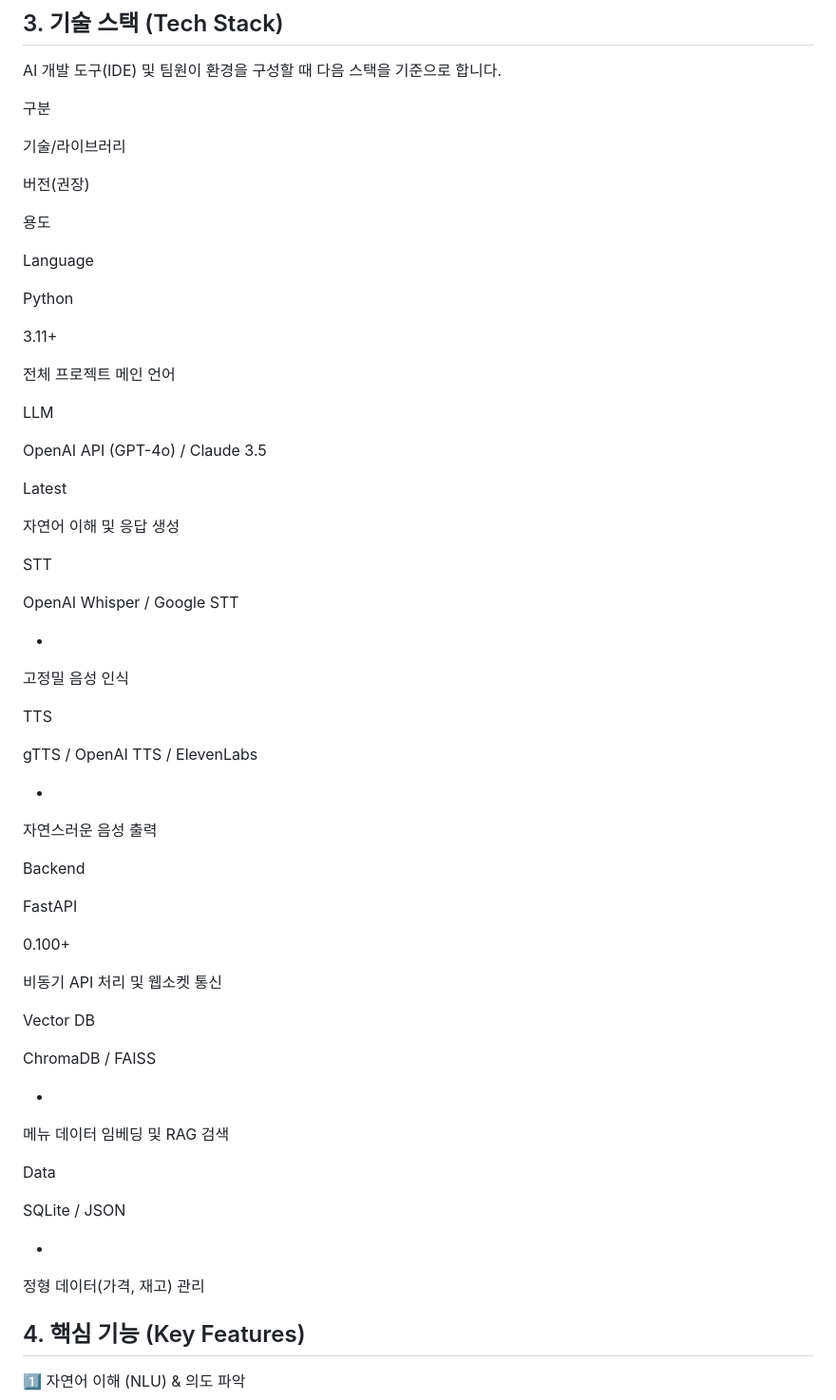
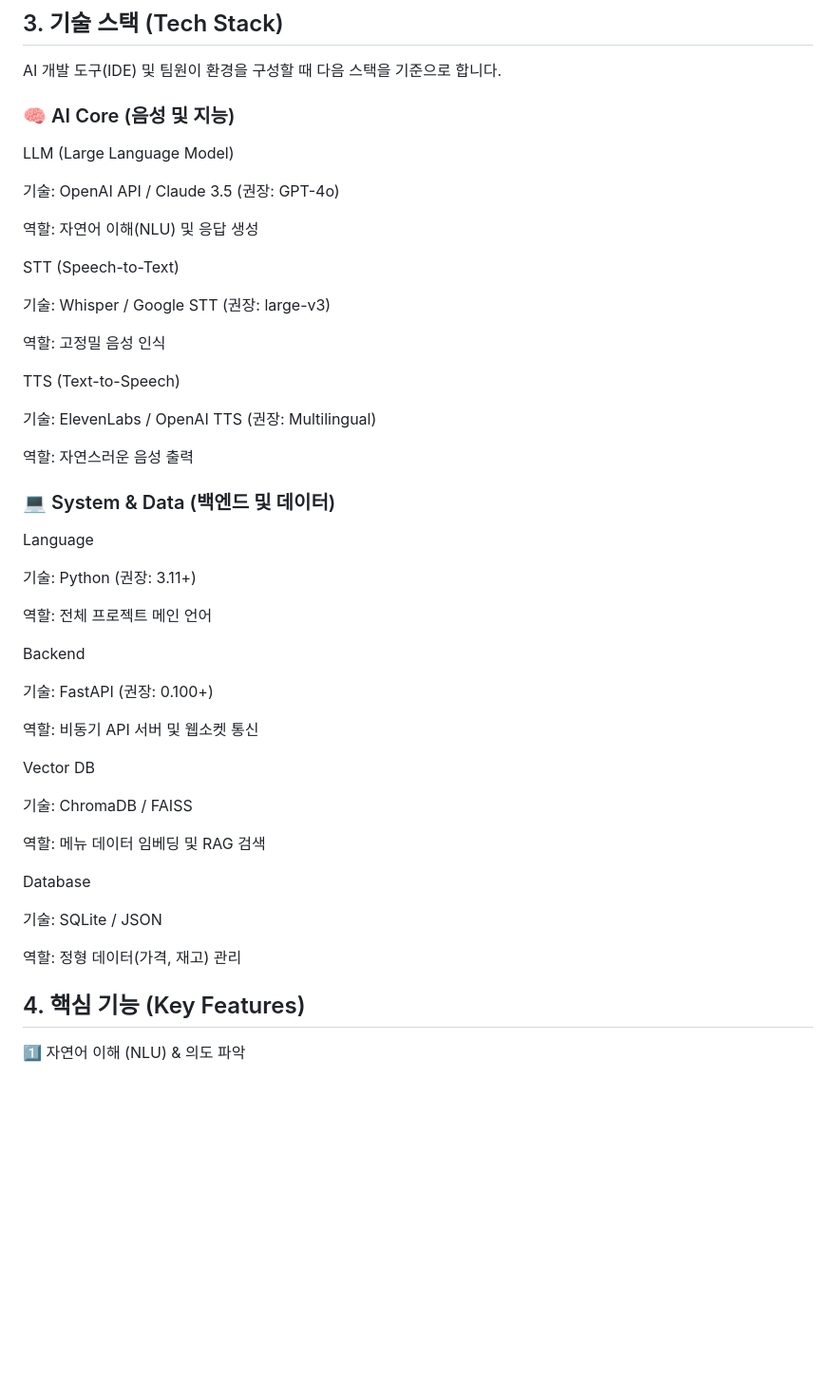
Before and after one commit to kingy0ujin/AI-Voice-Kiosk-Project, a Markdown page: README.md, the part around the change. Shown at 95% size. Drawn GitHub-style; blank space fills up the shorter version.

```diff
--- a/README.md
+++ b/README.md
@@ -40,69 +40,51 @@ TTS (Text-to-Speech): 생성된 텍스트를 음성으로 변환하여 출력
 
 AI 개발 도구(IDE) 및 팀원이 환경을 구성할 때 다음 스택을 기준으로 합니다.
 
-구분
+### 🧠 AI Core (음성 및 지능)
 
-기술/라이브러리
+LLM (Large Language Model)
 
-버전(권장)
+기술: OpenAI API / Claude 3.5 (권장: GPT-4o)
 
-용도
+역할: 자연어 이해(NLU) 및 응답 생성
+
+STT (Speech-to-Text)
+
+기술: Whisper / Google STT (권장: large-v3)
+
+역할: 고정밀 음성 인식
+
+TTS (Text-to-Speech)
+
+기술: ElevenLabs / OpenAI TTS (권장: Multilingual)
+
+역할: 자연스러운 음성 출력
+
+### 💻 System & Data (백엔드 및 데이터)
 
 Language
 
-Python
+기술: Python (권장: 3.11+)
 
-3.11+
-
-전체 프로젝트 메인 언어
-
-LLM
-
-OpenAI API (GPT-4o) / Claude 3.5
-
-Latest
-
-자연어 이해 및 응답 생성
-
-STT
-
-OpenAI Whisper / Google STT
-
--
-
-고정밀 음성 인식
-
-TTS
-
-gTTS / OpenAI TTS / ElevenLabs
-
--
-
-자연스러운 음성 출력
+역할: 전체 프로젝트 메인 언어
 
 Backend
 
-FastAPI
+기술: FastAPI (권장: 0.100+)
 
-0.100+
-
-비동기 API 처리 및 웹소켓 통신
+역할: 비동기 API 서버 및 웹소켓 통신
 
 Vector DB
 
-ChromaDB / FAISS
+기술: ChromaDB / FAISS
 
--
+역할: 메뉴 데이터 임베딩 및 RAG 검색
 
-메뉴 데이터 임베딩 및 RAG 검색
+Database
 
-Data
+기술: SQLite / JSON
 
-SQLite / JSON
-
--
-
-정형 데이터(가격, 재고) 관리
+역할: 정형 데이터(가격, 재고) 관리
 
 ## 4. 핵심 기능 (Key Features)
 
```
